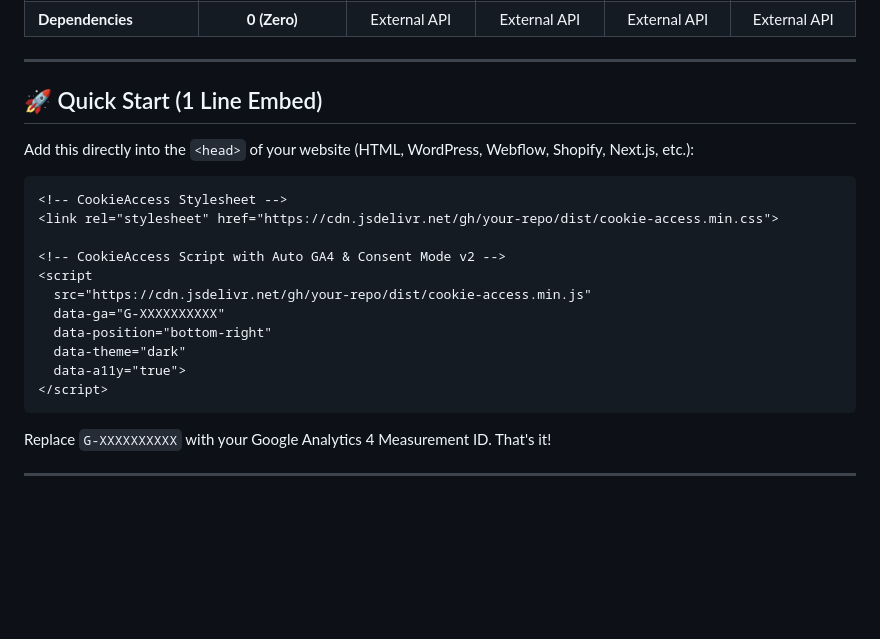
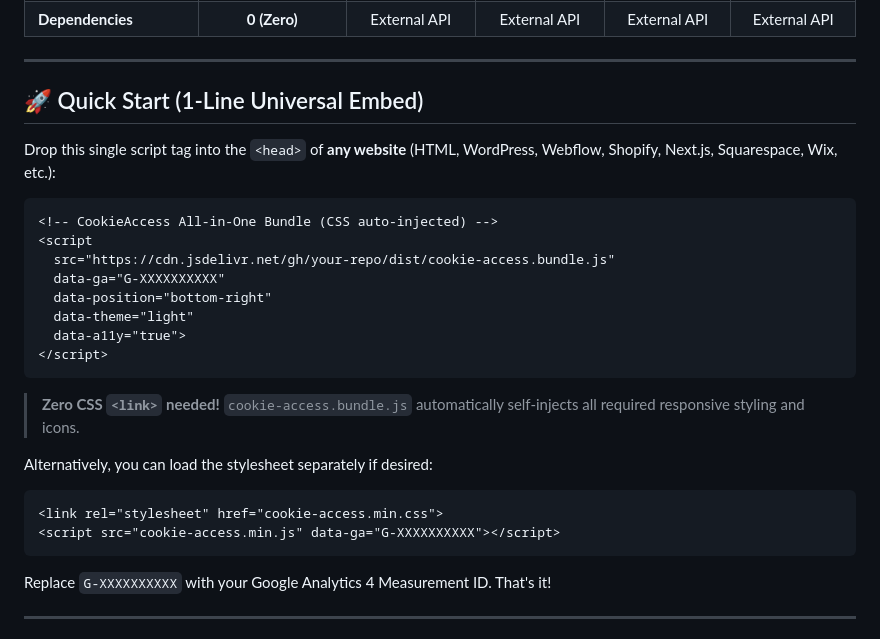
Before and after one commit to nx1reps/cookie-access, a Markdown page: README.md, the part around the change. Rendered like a GitHub page; blank space fills up the shorter version.

Commit message:
docs: update README with 1-line script embed instructions

````diff
--- a/README.md
+++ b/README.md
@@ -20,22 +20,27 @@
 
 ---
 
-## 🚀 Quick Start (1 Line Embed)
+## 🚀 Quick Start (1-Line Universal Embed)
 
-Add this directly into the `<head>` of your website (HTML, WordPress, Webflow, Shopify, Next.js, etc.):
+Drop this single script tag into the `<head>` of **any website** (HTML, WordPress, Webflow, Shopify, Next.js, Squarespace, Wix, etc.):
 
 ```html
-<!-- CookieAccess Stylesheet -->
-<link rel="stylesheet" href="https://cdn.jsdelivr.net/gh/your-repo/dist/cookie-access.min.css">
-
-<!-- CookieAccess Script with Auto GA4 & Consent Mode v2 -->
+<!-- CookieAccess All-in-One Bundle (CSS auto-injected) -->
 <script
-  src="https://cdn.jsdelivr.net/gh/your-repo/dist/cookie-access.min.js"
+  src="https://cdn.jsdelivr.net/gh/your-repo/dist/cookie-access.bundle.js"
   data-ga="G-XXXXXXXXXX"
   data-position="bottom-right"
-  data-theme="dark"
+  data-theme="light"
   data-a11y="true">
 </script>
+```
+
+> **Zero CSS `<link>` needed!** `cookie-access.bundle.js` automatically self-injects all required responsive styling and icons.
+
+Alternatively, you can load the stylesheet separately if desired:
+```html
+<link rel="stylesheet" href="cookie-access.min.css">
+<script src="cookie-access.min.js" data-ga="G-XXXXXXXXXX"></script>
 ```
 
 Replace `G-XXXXXXXXXX` with your Google Analytics 4 Measurement ID. That's it!
````
